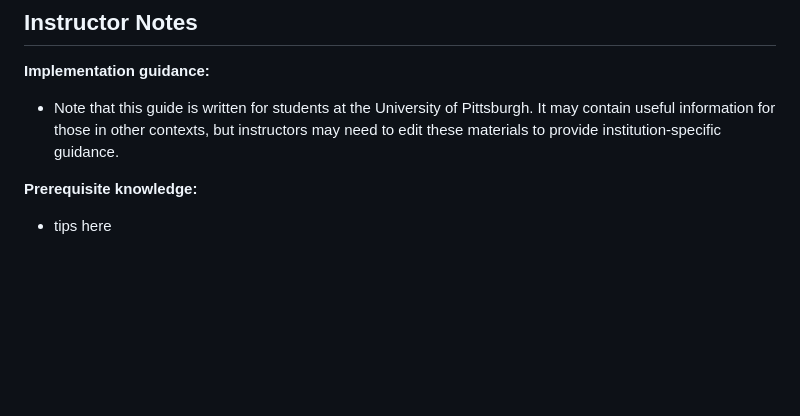
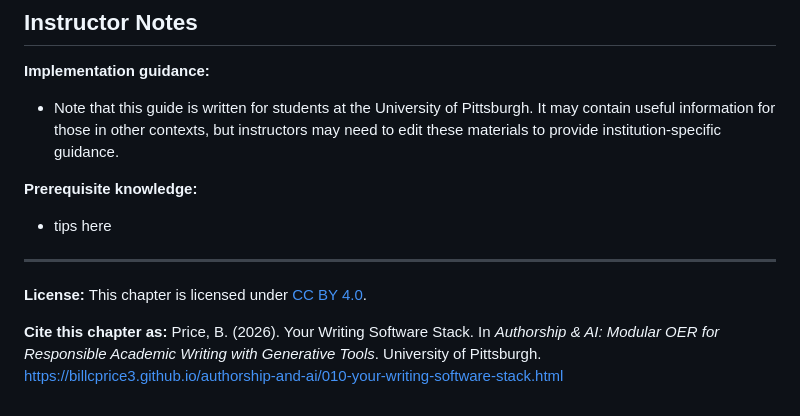
Before and after one commit to billcprice3/authorship-and-ai, a Markdown page: text/010-your-writing-software-stack.md, the part around the change. GitHub-like rendering; blank space fills up the shorter version.

Commit message:
license and citation info in footer

```diff
--- a/text/010-your-writing-software-stack.md
+++ b/text/010-your-writing-software-stack.md
@@ -377,3 +377,9 @@ Any tool combination that supports your writing process effectively is valid. Th
 **Prerequisite knowledge:**
 
 - tips here
+
+---
+
+**License:** This chapter is licensed under [CC BY 4.0](https://creativecommons.org/licenses/by/4.0/).
+
+**Cite this chapter as:** Price, B. (2026). Your Writing Software Stack. In *Authorship & AI: Modular OER for Responsible Academic Writing with Generative Tools*. University of Pittsburgh. [https://billcprice3.github.io/authorship-and-ai/010-your-writing-software-stack.html](https://billcprice3.github.io/authorship-and-ai/010-your-writing-software-stack.html)
```
